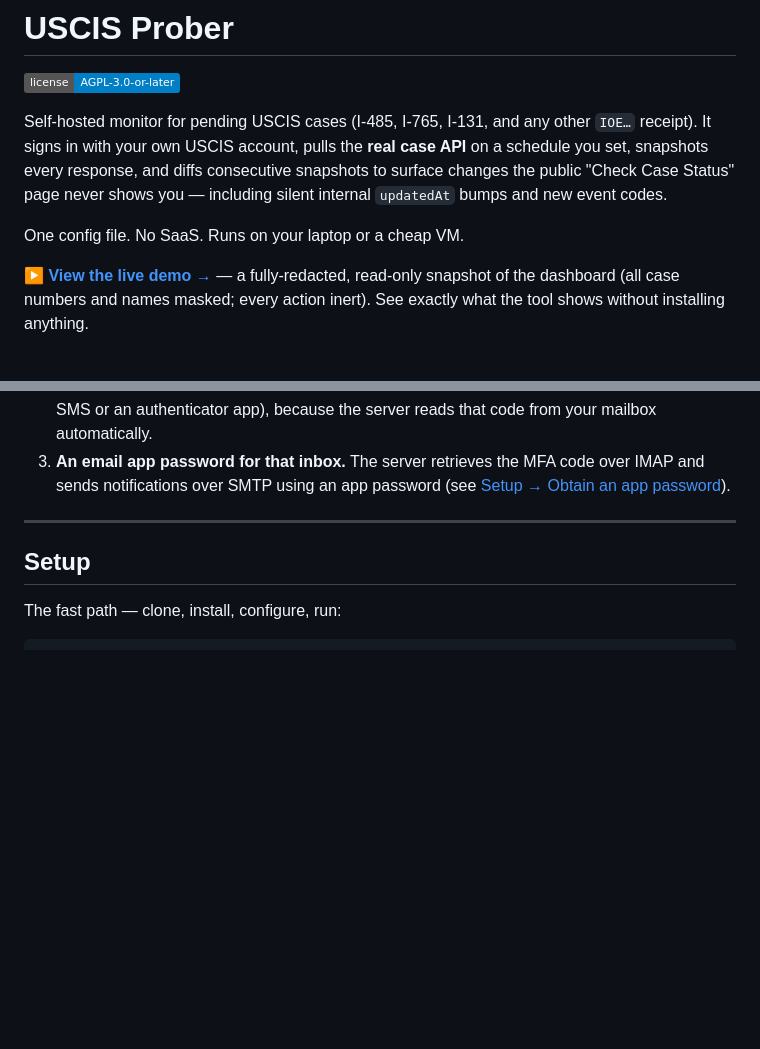
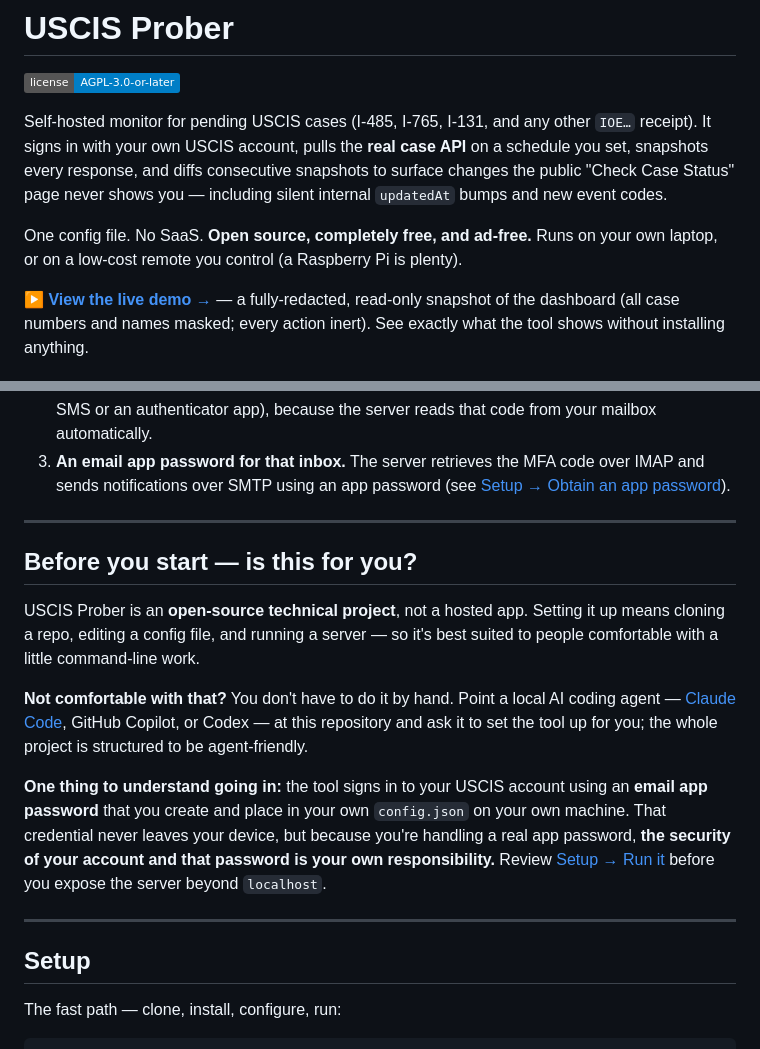
Before and after one commit to TheoLong/uscis-prober, a Markdown page: README.md, 2 parts joined by grey strips. GitHub-like rendering; badges without logos; blank space fills up the shorter version.

Commit message:
docs: overview + prereqs — open-source/free framing, Raspberry Pi, setup disclaimer
Translate and integrate Theo's explanation of how USCIS Prober differs
from other case trackers and who it is (not) for:

- Intro: lead with open source, completely free, ad-free; runs on your own
  laptop or a low-cost remote you control (Raspberry Pi is plenty). The
  full-case-API / silent-update / scheduled+on-demand / email-alert /
  local-storage / shareable-demo differentiators already live in "Why this
  exists" and the feature bullets.
- New "Before you start — is this for you?" section after Account
  prerequisites: this is an open-source technical project, not a hosted app;
  non-technical users can point a local AI coding agent (Claude Code /
  Copilot / Codex) at the repo to set it up; and because it uses a real
  email app password, account/password security is the user's own
  responsibility. Links resolve to existing setup anchors.

The USCIS-account / email-MFA / app-password prerequisites Theo described
are already covered by the existing "Account prerequisites" list.

```diff
--- a/README.md
+++ b/README.md
@@ -9,7 +9,9 @@ response, and diffs consecutive snapshots to surface changes the public
 "Check Case Status" page never shows you — including silent internal
 `updatedAt` bumps and new event codes.
 
-One config file. No SaaS. Runs on your laptop or a cheap VM.
+One config file. No SaaS. **Open source, completely free, and ad-free.**
+Runs on your own laptop, or on a low-cost remote you control (a Raspberry
+Pi is plenty).
 
 **[▶ View the live demo →](https://theolong.github.io/uscis-prober/)**
 — a fully-redacted, read-only snapshot of the dashboard (all case numbers
@@ -107,6 +109,28 @@ unattended:
 3. **An email app password for that inbox.** The server retrieves the MFA
    code over IMAP and sends notifications over SMTP using an app password
    (see [Setup → Obtain an app password](#2-obtain-an-app-password)).
+
+---
+
+## Before you start — is this for you?
+
+USCIS Prober is an **open-source technical project**, not a hosted app.
+Setting it up means cloning a repo, editing a config file, and running a
+server — so it's best suited to people comfortable with a little
+command-line work.
+
+**Not comfortable with that?** You don't have to do it by hand. Point a
+local AI coding agent — [Claude Code](https://www.anthropic.com/claude-code),
+GitHub Copilot, or Codex — at this repository and ask it to set the tool
+up for you; the whole project is structured to be agent-friendly.
+
+**One thing to understand going in:** the tool signs in to your USCIS
+account using an **email app password** that you create and place in your
+own `config.json` on your own machine. That credential never leaves your
+device, but because you're handling a real app password, **the security of
+your account and that password is your own responsibility.** Review
+[Setup → Run it](#4-run-it) before you expose the server beyond
+`localhost`.
 
 ---
 
```
